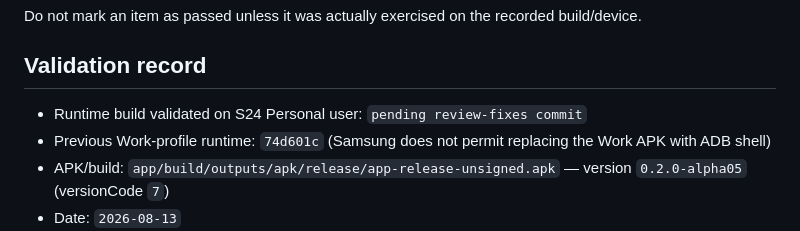
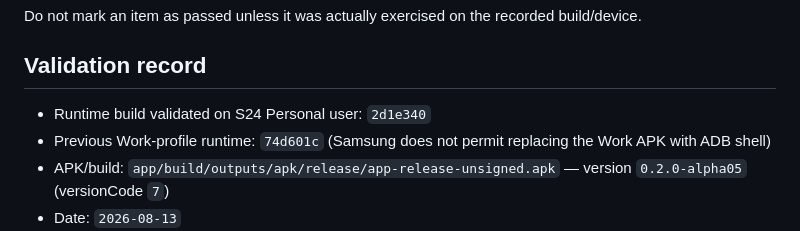
Before and after one commit to Stem0794/harbor, a Markdown page: docs/design/PR6_FINAL_VALIDATION_CHECKLIST.md, the part around the change. GitHub-like rendering.

Commit message:
Record final S24 review validation

```diff
--- a/docs/design/PR6_FINAL_VALIDATION_CHECKLIST.md
+++ b/docs/design/PR6_FINAL_VALIDATION_CHECKLIST.md
@@ -6,7 +6,7 @@ Do not mark an item as passed unless it was actually exercised on the recorded b
 
 ## Validation record
 
-- Runtime build validated on S24 Personal user: `pending review-fixes commit`
+- Runtime build validated on S24 Personal user: `2d1e340`
 - Previous Work-profile runtime: `74d601c` (Samsung does not permit replacing the Work APK with ADB shell)
 - APK/build: `app/build/outputs/apk/release/app-release-unsigned.apk` — version `0.2.0-alpha05` (versionCode `7`)
 - Date: `2026-08-13`
```
